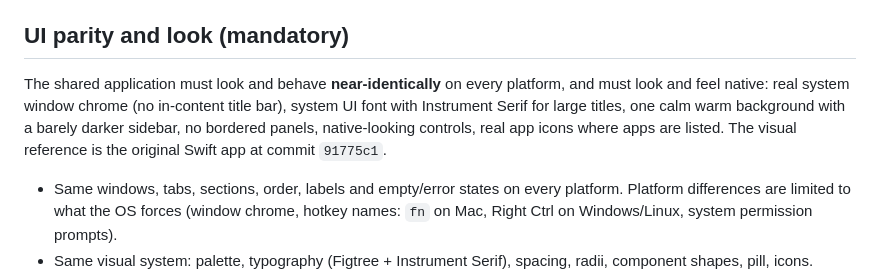
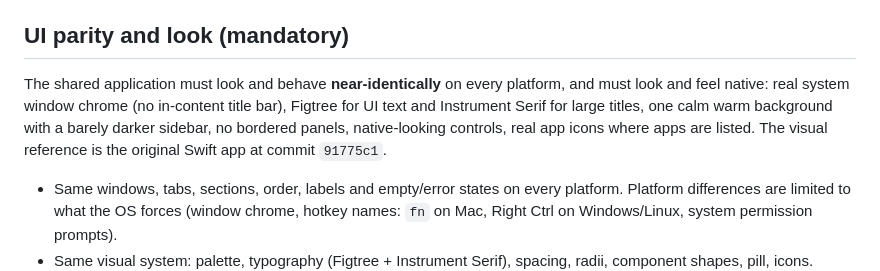
Before and after one commit to ikbenignace/pennel, a Markdown page: CLAUDE.md, the part around the change. Rendered like a GitHub page.

Commit message:
docs: the native look uses Figtree like the original app

```diff
--- a/CLAUDE.md
+++ b/CLAUDE.md
@@ -11,7 +11,7 @@ Pennel ships one product on three platforms from one Rust core:
 
 ## UI parity and look (mandatory)
 
-The shared application must look and behave **near-identically** on every platform, and must look and feel native: real system window chrome (no in-content title bar), system UI font with Instrument Serif for large titles, one calm warm background with a barely darker sidebar, no bordered panels, native-looking controls, real app icons where apps are listed. The visual reference is the original Swift app at commit `91775c1`.
+The shared application must look and behave **near-identically** on every platform, and must look and feel native: real system window chrome (no in-content title bar), Figtree for UI text and Instrument Serif for large titles, one calm warm background with a barely darker sidebar, no bordered panels, native-looking controls, real app icons where apps are listed. The visual reference is the original Swift app at commit `91775c1`.
 
 - Same windows, tabs, sections, order, labels and empty/error states on every platform. Platform differences are limited to what the OS forces (window chrome, hotkey names: `fn` on Mac, Right Ctrl on Windows/Linux, system permission prompts).
 - Same visual system: palette, typography (Figtree + Instrument Serif), spacing, radii, component shapes, pill, icons. Values come from the brand guide `assets/brand/brand.md`; never hard-code a new colour or size in only one app.
```
